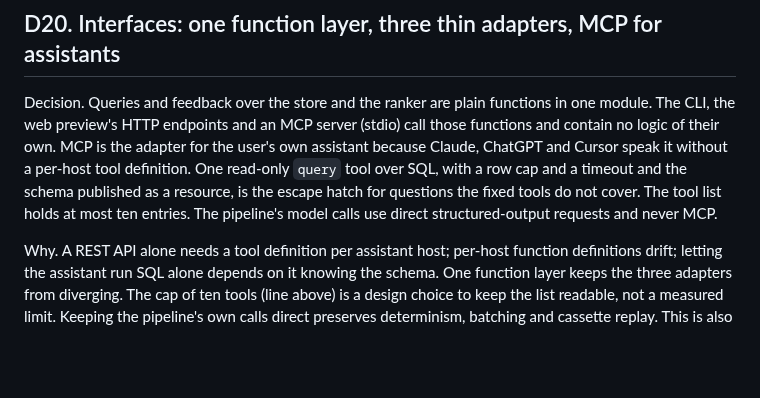
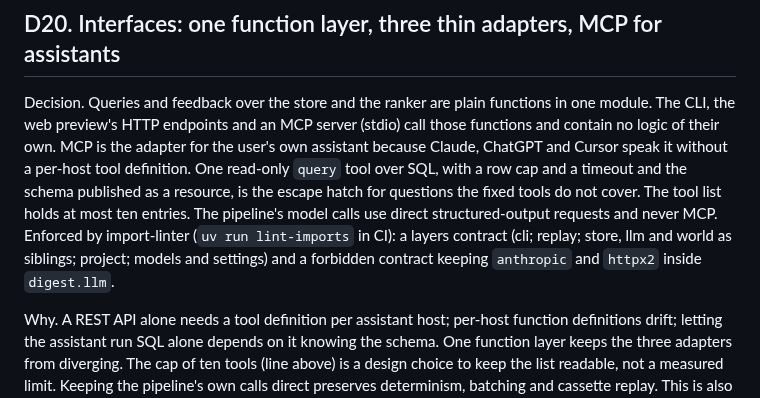
Before and after one commit to gnolnait/evercurrent-takehome, a Markdown page: docs/decisions.md, the part around the change. GitHub-like rendering; blank space fills up the shorter version.

Commit message:
docs: D20 names the import contracts that enforce it
Co-Authored-By: Claude Fable 5.1 <noreply@anthropic.com>

```diff
--- a/docs/decisions.md
+++ b/docs/decisions.md
@@ -290,6 +290,9 @@ definition. One read-only `query` tool over SQL, with a row cap and a timeout an
 schema published as a resource, is the escape hatch for questions the fixed tools do
 not cover. The tool list holds at most ten entries. The pipeline's model calls use direct
 structured-output requests and never MCP.
+Enforced by import-linter (`uv run lint-imports` in CI): a layers contract (cli; replay;
+store, llm and world as siblings; project; models and settings) and a forbidden
+contract keeping `anthropic` and `httpx2` inside `digest.llm`.
 
 Why. A REST API alone needs a tool definition per assistant host; per-host function
 definitions drift; letting the assistant run SQL alone depends on it knowing the
```
